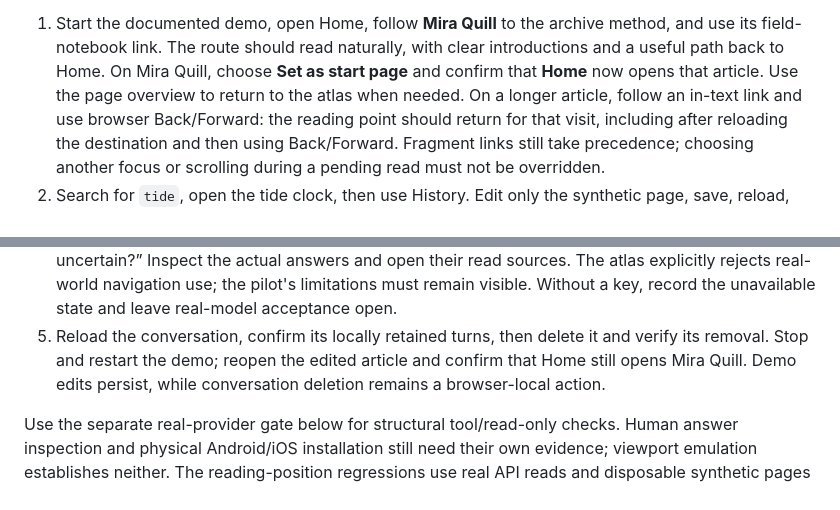
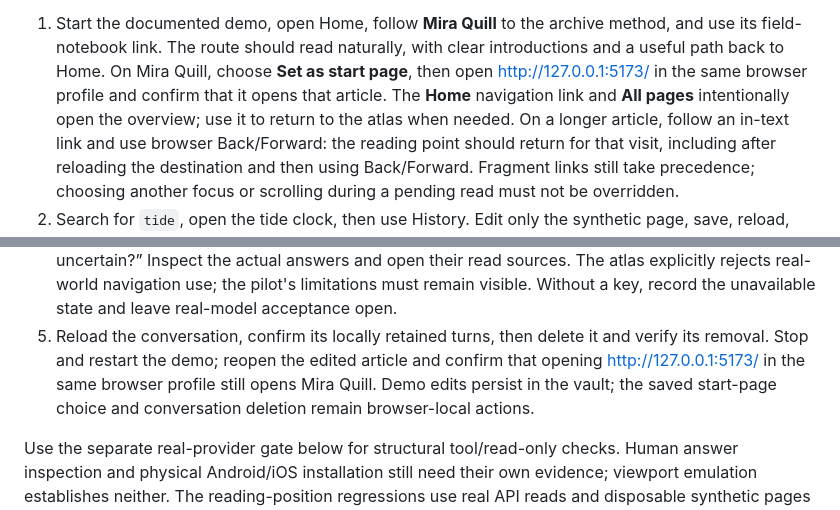
Before and after one commit to JonasKruegerCode/SecondBrain, a Markdown page: documentation/demo-start.md, 2 parts joined by grey strips. Drawn GitHub-style.

Commit message:
docs(demo): distinguish saved start page from Home overview

```diff
--- a/documentation/demo-start.md
+++ b/documentation/demo-start.md
@@ -188,8 +188,10 @@ viewport/browser, provider enabled or unavailable, and any failed step:
 1. Start the documented demo, open Home, follow **Mira Quill** to the archive
    method, and use its field-notebook link. The route should read naturally,
    with clear introductions and a useful path back to Home.
-   On Mira Quill, choose **Set as start page** and confirm that **Home** now
-   opens that article. Use the page overview to return to the atlas when needed.
+   On Mira Quill, choose **Set as start page**, then open
+   <http://127.0.0.1:5173/> in the same browser profile and confirm that it opens
+   that article. The **Home** navigation link and **All pages** intentionally
+   open the overview; use it to return to the atlas when needed.
    On a longer article, follow an in-text link and use browser Back/Forward:
    the reading point should return for that visit, including after reloading the
    destination and then using Back/Forward. Fragment links still take precedence;
@@ -209,8 +211,9 @@ viewport/browser, provider enabled or unavailable, and any failed step:
    record the unavailable state and leave real-model acceptance open.
 5. Reload the conversation, confirm its locally retained turns, then delete it
    and verify its removal. Stop and restart the demo; reopen the edited article
-   and confirm that Home still opens Mira Quill. Demo edits persist, while conversation deletion remains
-   a browser-local action.
+   and confirm that opening <http://127.0.0.1:5173/> in the same browser profile
+   still opens Mira Quill. Demo edits persist in the vault; the saved start-page
+   choice and conversation deletion remain browser-local actions.
 
 Use the separate real-provider gate below for structural tool/read-only checks.
 Human answer inspection and physical Android/iOS installation still need their
```
